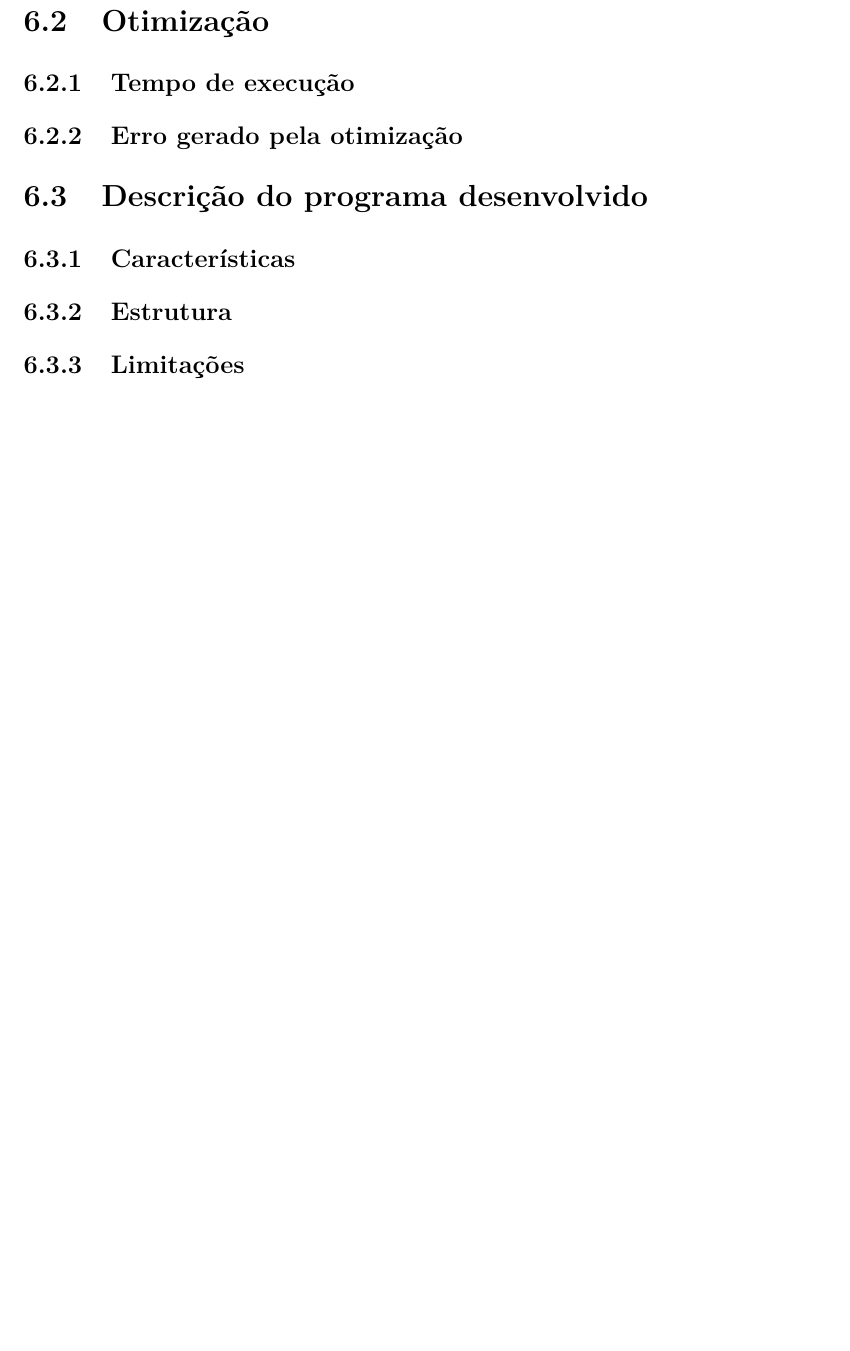
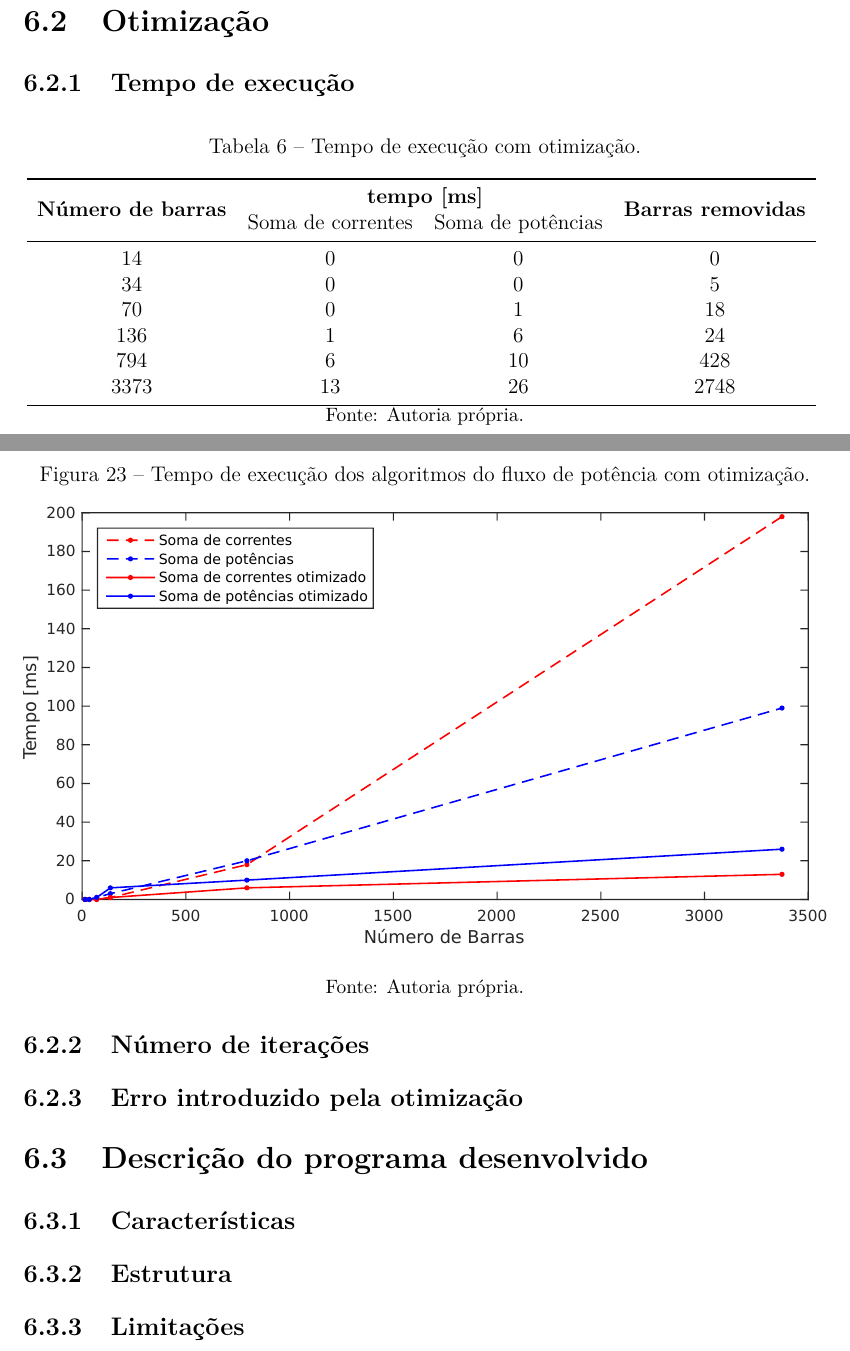
Before and after one commit to DKrepsky/TCC, a LaTeX thesis (monografia/monografia.tex, which reads monografia/cap6.tex): part of page 50 of 55 before the commit and two parts of pages 51 and 52 of 58 after it, the two joined at a grey line, cut so that both start at the same text, the shorter picture padded with empty space. The pictures show the PDF file monografia/monografia.pdf that the author committed with the source; the source files are stored in an older character set and shown here as Unicode.

Commit message:
cap 6 em andamento

```diff
--- a/monografia/cap6.tex
+++ b/monografia/cap6.tex
@@ -2,15 +2,96 @@
 
 \section{Métodos soma de potências e soma de correntes}
-
-\subsection{Tempo de execução}
 
 \subsection{Diferença numérica dos resultados}
 
 \subsection{Convergência}
 
+\subsection{Tempo de execução}
+
+  \begin{table}[h]
+    \centering
+    \caption{Tempo de execução.}
+    \begin{tabular}{ccc}
+      \toprule
+      \multirow{ 2}{*}{\textbf{Número de barras}} & \multicolumn{ 2}{c}{\textbf{tempo [ms]}} \\
+       & Soma de correntes & Soma de potências \\
+      \midrule
+      14		& 0   & 0  \\
+      34		& 0   & 0  \\
+      70		& 0   & 1  \\
+      136		& 1   & 3  \\
+      794		& 18  & 20 \\
+      3373  & 198 & 99 \\
+      \bottomrule
+    \end{tabular}
+    \label{tab:tempo}
+
+    \small Fonte: Autoria própria.
+  \end{table}
+
+  \begin{figure}[h!]
+    \centering
+    \caption{Tempo de execução dos algoritmos do fluxo de potência.}
+    \includegraphics[width=\textwidth]{tempo}
+    \label{fig:tempo}
+
+    \small Fonte: Autoria própria.
+  \end{figure}
+
+\subsection{Número de iterações}
+
+  \begin{figure}[h!]
+    \centering
+    \caption{Número de iterações necessárias para convergência dos sistemas de teste.}
+    \includegraphics[width=\textwidth]{itera}
+    \label{fig:itera}
+
+    \small Fonte: Autoria própria.
+  \end{figure}
+
 \section{Otimização}
 
 \subsection{Tempo de execução}
+
+  \begin{table}[h]
+    \centering
+    \caption{Tempo de execução com otimização.}
+    \begin{tabular}{cccc}
+      \toprule
+      \multirow{ 2}{*}{\textbf{Número de barras}} & \multicolumn{ 2}{c}{\textbf{tempo [ms]}} & \multirow{ 2}{*}{\textbf{Barras removidas}}\\
+      & Soma de correntes & Soma de potências \\
+      \midrule
+      14		& 0  & 0  & 0    \\
+      34		& 0  & 0  & 5    \\
+      70		& 0  & 1  & 18   \\
+      136		& 1  & 6  & 24   \\
+      794		& 6  & 10 & 428  \\
+      3373  & 13 & 26 & 2748 \\
+      \bottomrule
+    \end{tabular}
+    \label{tab:tempootm}
+
+    \small Fonte: Autoria própria.
+  \end{table}
+
+  \begin{figure}[h!]
+    \centering
+    \caption{Tempo de execução dos algoritmos do fluxo de potência com otimização.}
+    \includegraphics[width=\textwidth]{tempootm}
+    \label{fig:tempootm}
+
+    \small Fonte: Autoria própria.
+  \end{figure}
+
+\subsection{Número de iterações}
+  \begin{figure}[h!]
+    \centering
+    \caption{Número de iterações necessárias para convergência com otimização.}
+    \includegraphics[width=\textwidth]{iteraotm}
+    \label{fig:iteraotm}
+
+    \small Fonte: Autoria própria.
+  \end{figure}
 
 \subsection{Erro introduzido pela otimização}
 
```
Also changed, not shown: monografia/apendice_1.tex (+1 -1 lines), monografia/cap1.tex (+2 -2 lines), monografia/code/itera.m (added, +8 -0 lines), monografia/code/tempo.m (added, +16 -0 lines), monografia/monografia.tex (+4 -1 lines), monografia/image/14b.png (added), monografia/image/itera.pdf (added), monografia/image/iteraotm.pdf (added), monografia/image/tempo.pdf (added), monografia/image/tempootm.pdf (added), monografia/image/vector/itera.svg (added), monografia/image/vector/iteraotm.svg (added), monografia/image/vector/tempo.svg (added), monografia/image/vector/tempootm.svg (added), 2 more files.
